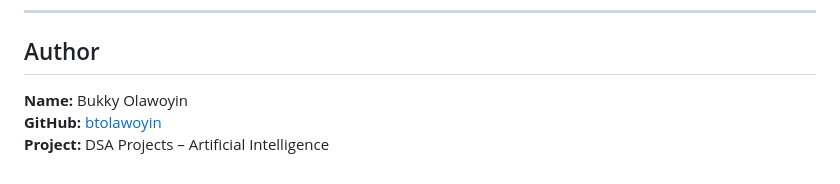
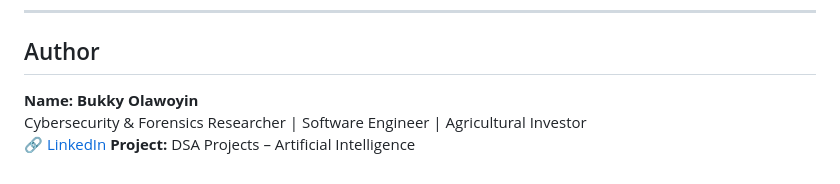
Before and after one commit to btolawoyin/dsa_ai_ml, a Markdown page: README.md, the part around the change. GitHub-like rendering.

```diff
--- a/README.md
+++ b/README.md
@@ -175,6 +175,7 @@ Sample test inputs (5 sets) are built into the form. Custom values can be tested
 
 ## Author
 
-**Name:** Bukky Olawoyin
-**GitHub:** [btolawoyin](https://github.com/btolawoyin/dsa_ai_ml)
+**Name:** **Bukky Olawoyin**
+Cybersecurity & Forensics Researcher | Software Engineer | Agricultural Investor
+🔗 [LinkedIn](https://www.linkedin.com/in/bukkyolawoyin/)
 **Project:** DSA Projects – Artificial Intelligence
```
